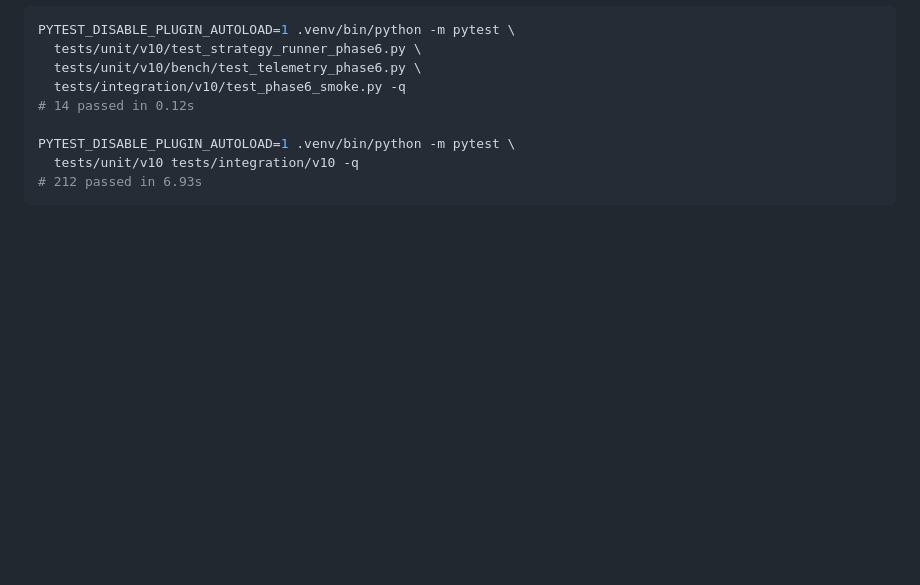
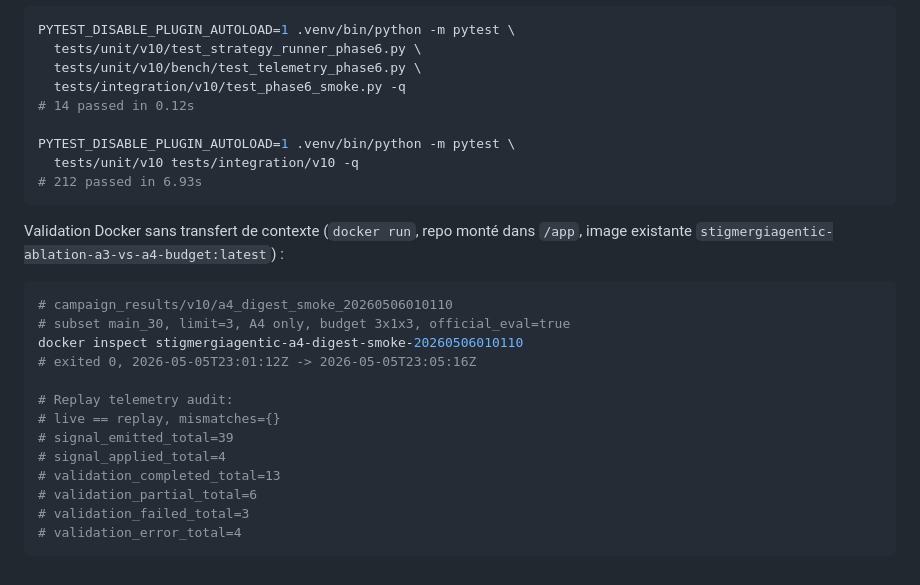
Before and after one commit to BinkyTwin/StigmergiAgentic, a Markdown page: documentation/redisgn_v2/phase_06_budget5_audit.md, the part around the change. Rendered like a GitHub page; blank space fills up the shorter version.

Commit message:
docs(v10): record a4 digest smoke audit

````diff
--- a/documentation/redisgn_v2/phase_06_budget5_audit.md
+++ b/documentation/redisgn_v2/phase_06_budget5_audit.md
@@ -300,3 +300,22 @@ PYTEST_DISABLE_PLUGIN_AUTOLOAD=1 .venv/bin/python -m pytest \
   tests/unit/v10 tests/integration/v10 -q
 # 212 passed in 6.93s
 ```
+
+Validation Docker sans transfert de contexte (`docker run`, repo monté dans
+`/app`, image existante `stigmergiagentic-ablation-a3-vs-a4-budget:latest`) :
+
+```bash
+# campaign_results/v10/a4_digest_smoke_20260506010110
+# subset main_30, limit=3, A4 only, budget 3x1x3, official_eval=true
+docker inspect stigmergiagentic-a4-digest-smoke-20260506010110
+# exited 0, 2026-05-05T23:01:12Z -> 2026-05-05T23:05:16Z
+
+# Replay telemetry audit:
+# live == replay, mismatches={}
+# signal_emitted_total=39
+# signal_applied_total=4
+# validation_completed_total=13
+# validation_partial_total=6
+# validation_failed_total=3
+# validation_error_total=4
+```
````
